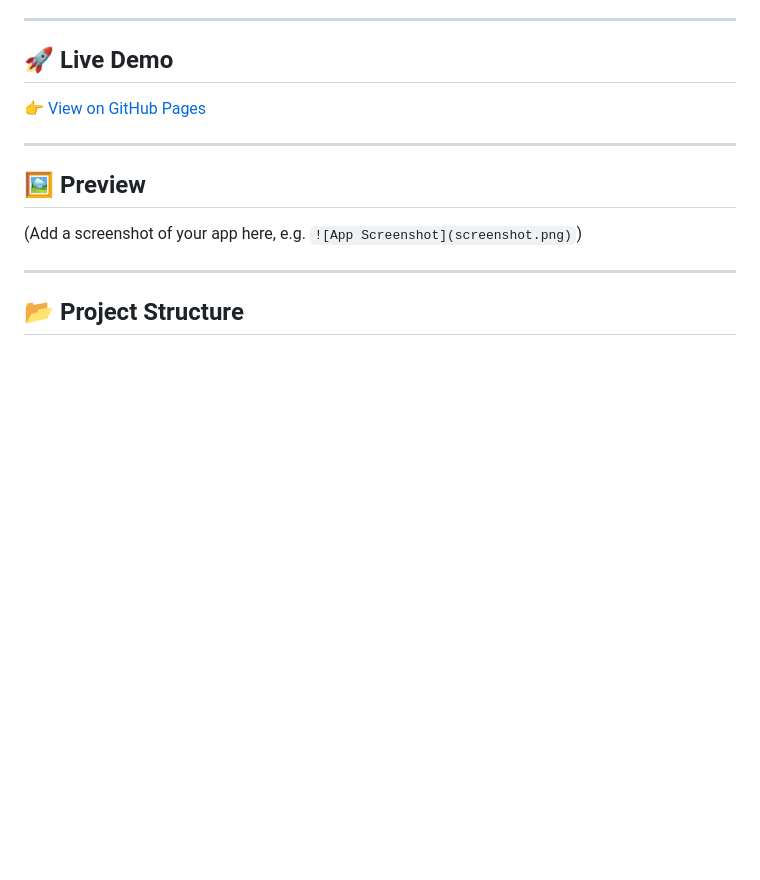
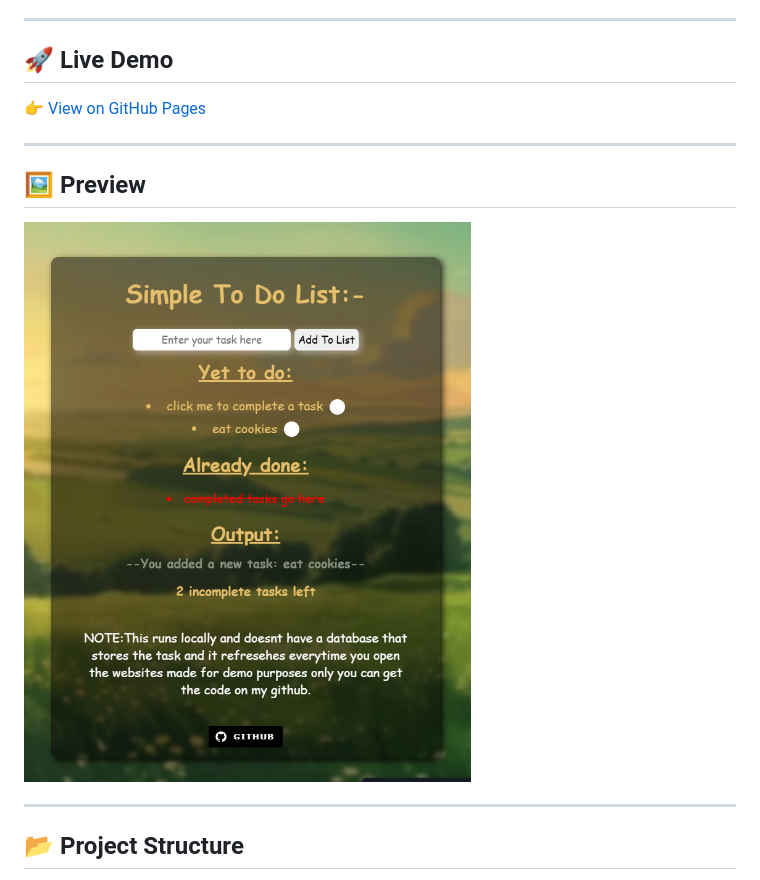
Before and after one commit to Denzils-repo/todolist, a Markdown page: README.md, the part around the change printed below. Drawn GitHub-style; pictures changed too: preview.png (added); blank space fills up the shorter version.

```diff
--- a/README.md
+++ b/README.md
@@ -20,7 +20,7 @@ This is a demo project (no database, no persistence — tasks reset when you ref
 ---
 
 ## 🖼️ Preview
-(Add a screenshot of your app here, e.g. `![App Screenshot](screenshot.png)`)
+![App Screenshot](preview.png)
 
 ---
 
```
Also changed, not shown: other parts of README.md (+5 -5 lines).
